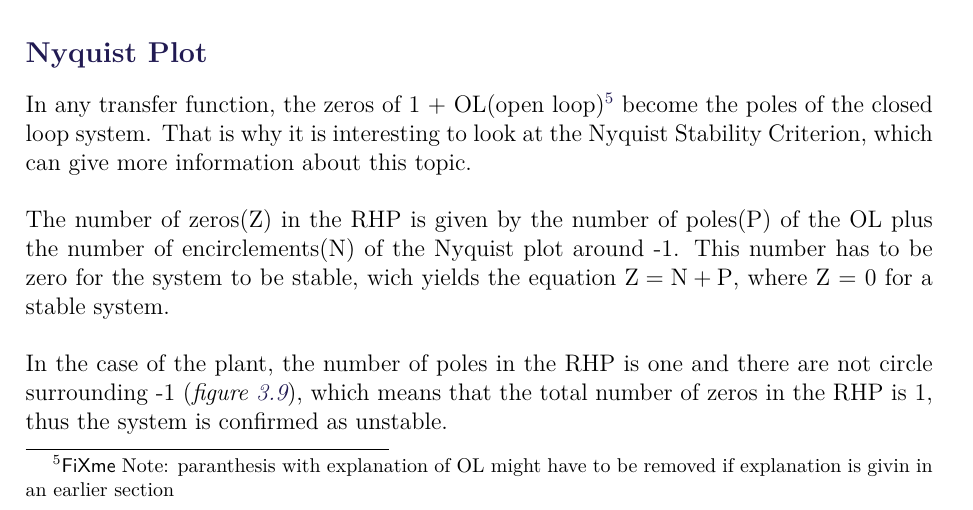
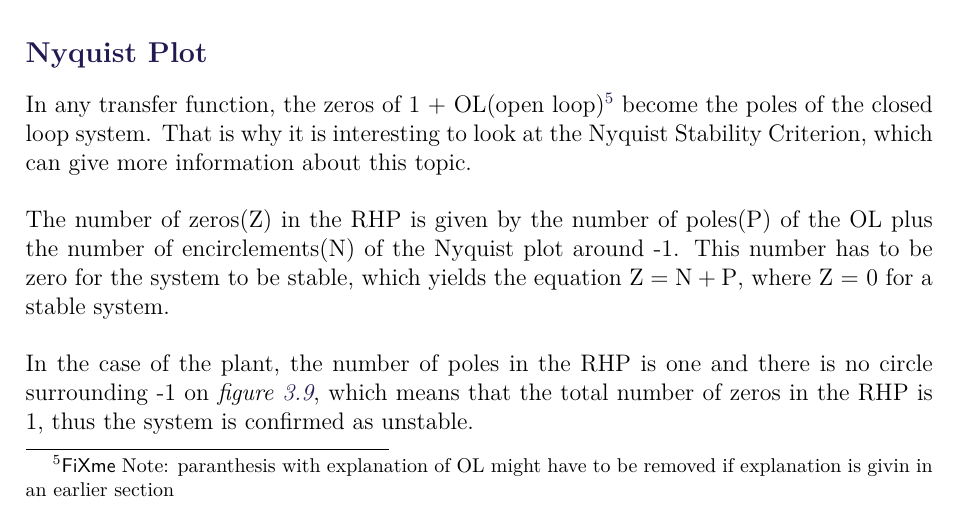
Before and after one commit to AodhAnd/p6-cubli-report, a LaTeX thesis (main.tex, which reads chapters/chapter5/ePlantAnalysis.tex): part of page 20 of 27, cut so that both start at the same text. Compiled offline with pdfLaTeX.

Commit message:
finished checking plant analysis, rezided the nyquist picture

```diff
--- a/chapters/chapter5/ePlantAnalysis.tex
+++ b/chapters/chapter5/ePlantAnalysis.tex
@@ -48,9 +48,9 @@ As seen in \figref{rlocusCubli} and \figref{rlocusCubliZoom} the system has one
 \subsection{Nyquist Plot}
 In any transfer function, the zeros of 1 + OL(open loop)\fxnote{paranthesis with explanation of OL might have to be removed if explanation is givin in an earlier section} become the poles of the closed loop system. That is why it is interesting to look at the Nyquist Stability Criterion, which can give more information about this topic.
 
-The number of zeros(Z) in the RHP is given by the number of poles(P) of the OL plus the number of encirclements(N) of the Nyquist plot around -1. This number has to be zero for the system to be stable, wich yields the equation \si{Z = N+P}, where Z = 0 for a stable system.
+The number of zeros(Z) in the RHP is given by the number of poles(P) of the OL plus the number of encirclements(N) of the Nyquist plot around -1. This number has to be zero for the system to be stable, which yields the equation \si{Z = N+P}, where Z = 0 for a stable system.
 
-In the case of the plant, the number of poles in the RHP is one and there are not circle surrounding -1 (\figref{nyquistCubli}), which means that the total number of zeros in the RHP is 1, thus the system is confirmed as unstable.
+In the case of the plant, the number of poles in the RHP is one and there is no circle surrounding -1 on \figref{nyquistCubli}, which means that the total number of zeros in the RHP is 1, thus the system is confirmed as unstable.
 
 \begin{figure}[H]
 	\centering
```
Also changed, not shown: chapters/chapter5/ePlantAnalysis.tex (2 more changed lines).
